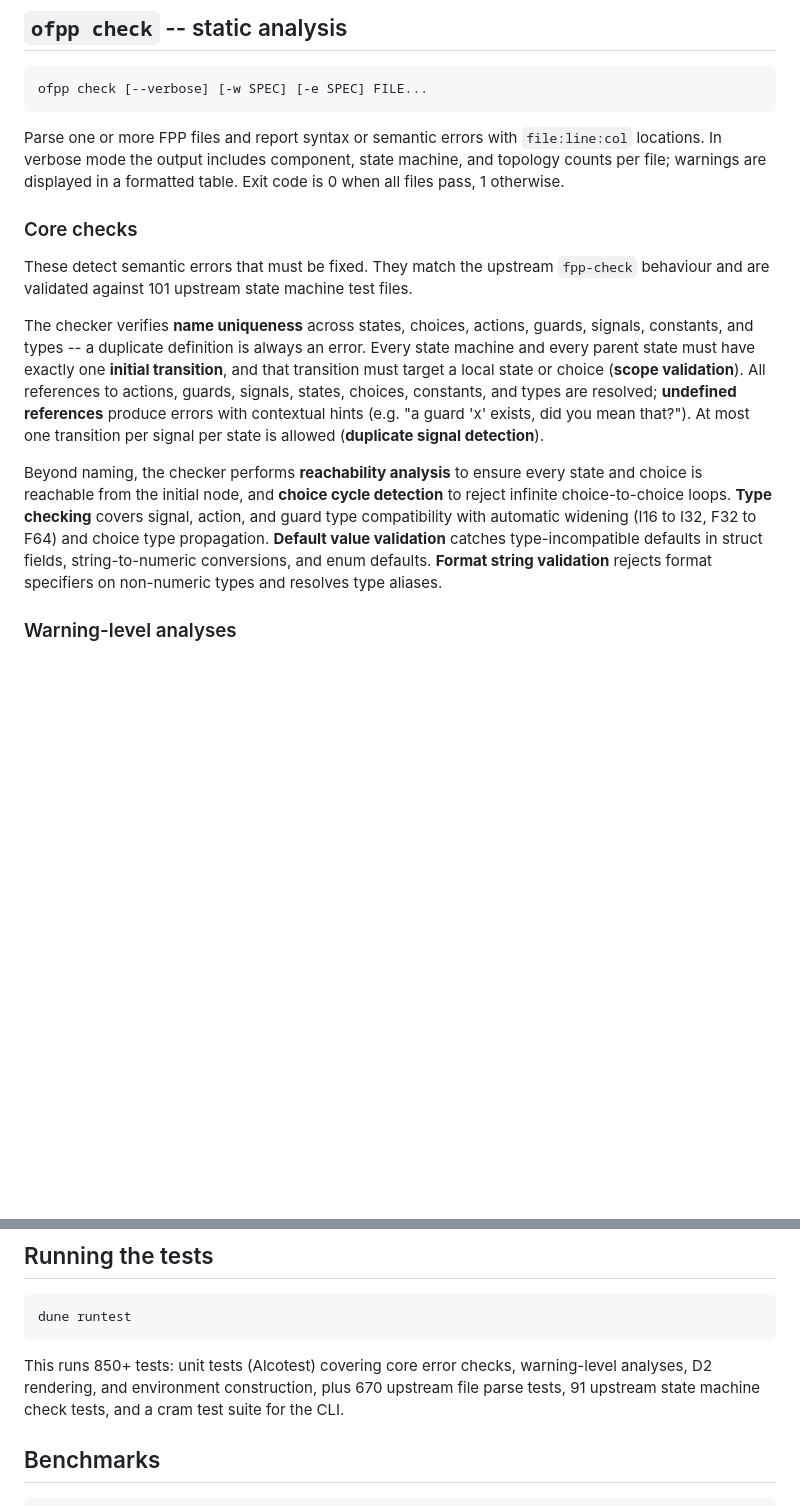
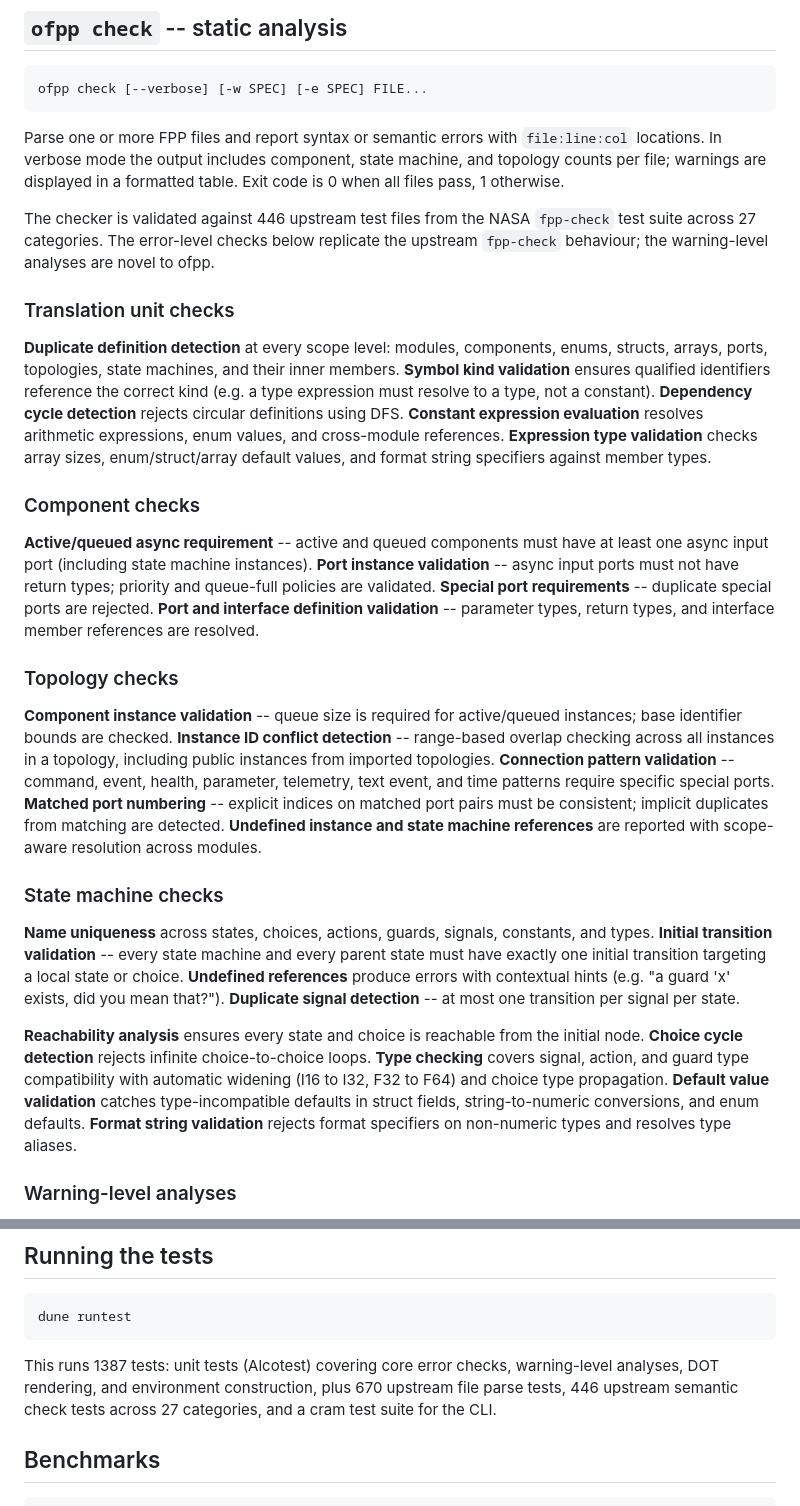
Before and after one commit to parsimoni-labs/ocaml-fpp, a Markdown page: README.md, 2 parts joined by grey strips. Drawn GitHub-style; blank space fills up the shorter version.

Commit message:
Update README for Graphviz DOT backend and expanded checks
Replace all D2 references with Graphviz DOT. Reorganise the check
section into translation unit, component, topology, and state machine
subsections. Update test count to 1387 and roadmap to reflect current
state.

````diff
--- a/README.md
+++ b/README.md
@@ -93,30 +93,61 @@ Parse one or more FPP files and report syntax or semantic errors with
 machine, and topology counts per file; warnings are displayed in a formatted
 table. Exit code is 0 when all files pass, 1 otherwise.
 
-### Core checks
+The checker is validated against 446 upstream test files from the NASA
+`fpp-check` test suite across 27 categories. The error-level checks below
+replicate the upstream `fpp-check` behaviour; the warning-level analyses are
+novel to ofpp.
 
-These detect semantic errors that must be fixed. They match the upstream
-`fpp-check` behaviour and are validated against 101 upstream state machine test
-files.
+### Translation unit checks
 
-The checker verifies **name uniqueness** across states, choices, actions,
-guards, signals, constants, and types -- a duplicate definition is always an
-error. Every state machine and every parent state must have exactly one
-**initial transition**, and that transition must target a local state or choice
-(**scope validation**). All references to actions, guards, signals, states,
-choices, constants, and types are resolved; **undefined references** produce
-errors with contextual hints (e.g. "a guard 'x' exists, did you mean that?").
-At most one transition per signal per state is allowed (**duplicate signal
-detection**).
+**Duplicate definition detection** at every scope level: modules, components,
+enums, structs, arrays, ports, topologies, state machines, and their inner
+members. **Symbol kind validation** ensures qualified identifiers reference the
+correct kind (e.g. a type expression must resolve to a type, not a constant).
+**Dependency cycle detection** rejects circular definitions using DFS.
+**Constant expression evaluation** resolves arithmetic expressions, enum
+values, and cross-module references. **Expression type validation** checks
+array sizes, enum/struct/array default values, and format string specifiers
+against member types.
 
-Beyond naming, the checker performs **reachability analysis** to ensure every
-state and choice is reachable from the initial node, and **choice cycle
-detection** to reject infinite choice-to-choice loops. **Type checking** covers
-signal, action, and guard type compatibility with automatic widening (I16 to
-I32, F32 to F64) and choice type propagation. **Default value validation**
-catches type-incompatible defaults in struct fields, string-to-numeric
-conversions, and enum defaults. **Format string validation** rejects format
-specifiers on non-numeric types and resolves type aliases.
+### Component checks
+
+**Active/queued async requirement** -- active and queued components must have at
+least one async input port (including state machine instances). **Port instance
+validation** -- async input ports must not have return types; priority and
+queue-full policies are validated. **Special port requirements** -- duplicate
+special ports are rejected. **Port and interface definition validation** --
+parameter types, return types, and interface member references are resolved.
+
+### Topology checks
+
+**Component instance validation** -- queue size is required for active/queued
+instances; base identifier bounds are checked. **Instance ID conflict
+detection** -- range-based overlap checking across all instances in a topology,
+including public instances from imported topologies. **Connection pattern
+validation** -- command, event, health, parameter, telemetry, text event, and
+time patterns require specific special ports. **Matched port numbering** --
+explicit indices on matched port pairs must be consistent; implicit duplicates
+from matching are detected. **Undefined instance and state machine references**
+are reported with scope-aware resolution across modules.
+
+### State machine checks
+
+**Name uniqueness** across states, choices, actions, guards, signals,
+constants, and types. **Initial transition validation** -- every state machine
+and every parent state must have exactly one initial transition targeting a
+local state or choice. **Undefined references** produce errors with contextual
+hints (e.g. "a guard 'x' exists, did you mean that?"). **Duplicate signal
+detection** -- at most one transition per signal per state.
+
+**Reachability analysis** ensures every state and choice is reachable from the
+initial node. **Choice cycle detection** rejects infinite choice-to-choice
+loops. **Type checking** covers signal, action, and guard type compatibility
+with automatic widening (I16 to I32, F32 to F64) and choice type propagation.
+**Default value validation** catches type-incompatible defaults in struct
+fields, string-to-numeric conversions, and enum defaults. **Format string
+validation** rejects format specifiers on non-numeric types and resolves type
+aliases.
 
 ### Warning-level analyses
 
@@ -229,10 +259,10 @@ dune exec -- ofpp check test/upstream/component/*.fpp
 dune runtest
 ```
 
-This runs 850+ tests: unit tests (Alcotest) covering core error checks,
-warning-level analyses, D2 rendering, and environment construction, plus 670
-upstream file parse tests, 91 upstream state machine check tests, and a cram
-test suite for the CLI.
+This runs 1387 tests: unit tests (Alcotest) covering core error checks,
+warning-level analyses, DOT rendering, and environment construction, plus 670
+upstream file parse tests, 446 upstream semantic check tests across 27
+categories, and a cram test suite for the CLI.
 
 ## Benchmarks
 
````
Also changed, not shown: other parts of README.md (+22 -23 lines).
